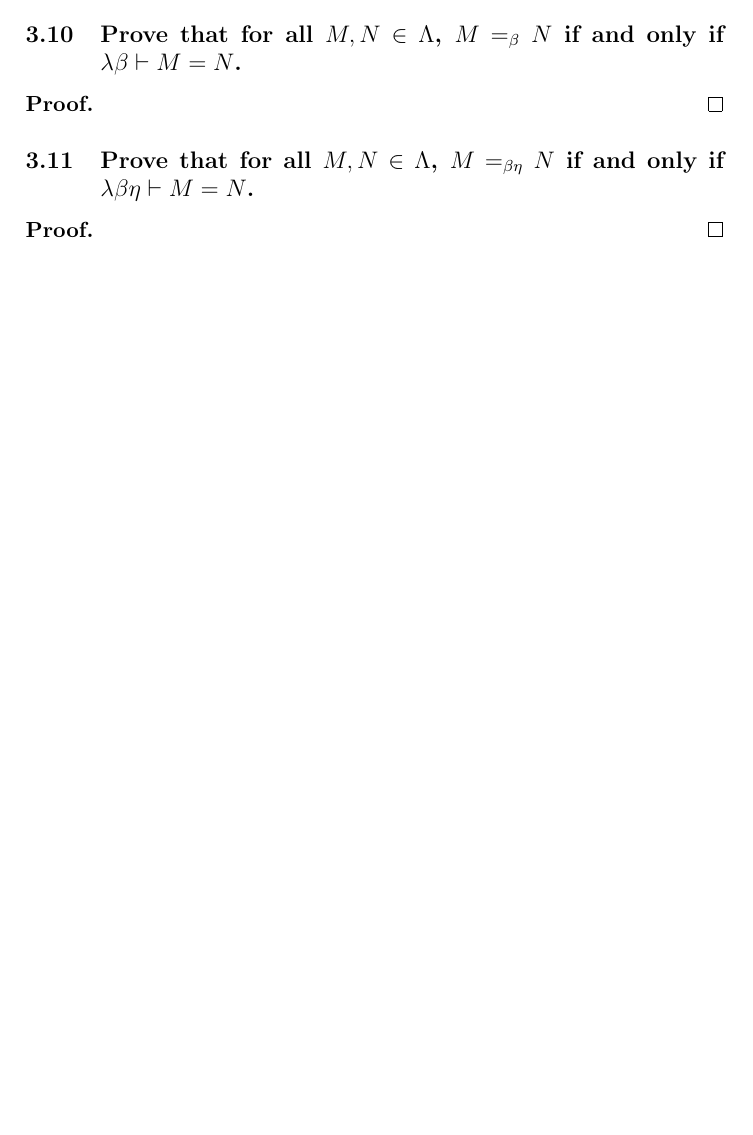
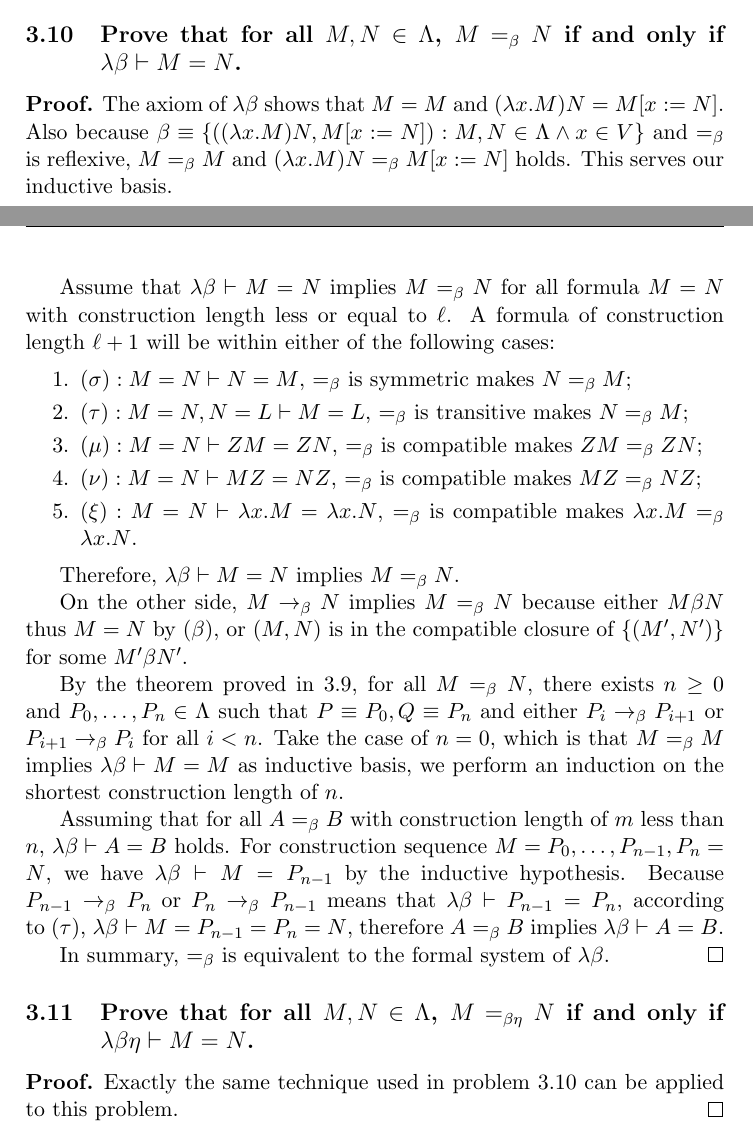
Before and after one commit to jiangyy/NJU-TOC-Solutions, a LaTeX document (solutions.tex, which reads chap3/3_10.tex, chap3/3_11.tex): part of page 11 of 12 before the commit and two parts of pages 11 and 12 of 13 after it, the two joined at a grey line, cut so that both start at the same text, the shorter picture padded with empty space. Compiled offline with pdfLaTeX.

Commit message:
Add solution to 3-10.
the proof is toooooooo long -_-

```diff
--- a/chap3/3_10.tex
+++ b/chap3/3_10.tex
@@ -1,5 +1,49 @@
 \problem{Prove that for all $M,N\in\Lambda$, $M\equivbeta N$ if and only if
 $\lambda\beta \vdash M=N$.}
 \begin{pf} \rm
- \qed
+ The axiom of $\lambda\beta$ shows that $M=M$ and $(\lambda x.M)N=M[x:=N]$.
+ Also because $\beta\equiv \{((\lambda x.M)N, M[x:=N]): M,N\in\Lambda \land x\in V\} $
+ and $\equivbeta$ is reflexive, $M\equivbeta M$ and $(\lambda x.M)N\equivbeta M[x:=N]$ holds.
+ This serves our inductive basis.
+
+ Assume that $\lambda\beta \vdash M=N$ implies $M\equivbeta N$ for all formula
+ $M=N$ with construction length less or equal to $\ell$.
+ A formula of construction length $\ell + 1$ will be within either of the following cases:
+
+\begin{enumerate}
+ \item $(\sigma): M=N\vdash N=M$, $\equivbeta$ is symmetric makes
+$N\equivbeta M$;
+ \item $(\tau): M=N, N=L\vdash M=L$,
+ $\equivbeta$ is transitive makes $N\equivbeta M$;
+ \item $(\mu): M=N\vdash ZM=ZN$, $\equivbeta$ is compatible makes
+ $ZM\equivbeta ZN$;
+ \item $(\nu): M=N\vdash MZ=NZ$, $\equivbeta$ is compatible makes
+ $MZ\equivbeta NZ$;
+ \item $(\xi): M=N\vdash \lambda x.M=\lambda x.N$, $\equivbeta$ is compatible makes
+ $\lambda x.M \equivbeta \lambda x.N$.
+\end{enumerate}
+
+ Therefore, $\lambda\beta \vdash M=N$ implies $M\equivbeta N$.
+
+ On the other side,
+ $M\onestepbeta N$ implies $M\equivbeta N$ because either $M\beta N$ thus $M=N$ by $(\beta)$,
+ or $(M,N)$ is in the compatible closure of $\{(M',N')\}$ for some $M'\beta N'$.
+
+ By the theorem proved in 3.9,
+ for all $M\equivbeta N$, there exists $n\geq 0$ and $P_0,\ldots,P_n\in\Lambda$
+ such that $P\equiv P_0, Q\equiv P_n$ and either $P_i\onestepbeta P_{i+1}$ or
+ $P_{i+1} \onestepbeta P_{i}$ for all $i<n$. Take the case of $n=0$, which is
+ that $M\equivbeta M$ implies $\lambda\beta \vdash M=M$ as inductive basis,
+ we perform an induction on the shortest construction length of $n$.
+
+ Assuming that for all $A\equivbeta B$ with construction length of $m$ less than $n$,
+ $\lambda\beta\vdash A=B$ holds.
+ For construction sequence $M = P_0,\ldots,P_{n-1},P_n = N$,
+ we have $\lambda\beta\vdash M = P_{n-1}$ by the inductive hypothesis.
+ Because $P_{n-1}\onestepbeta P_n$ or $P_{n}\onestepbeta P_{n-1}$ means that
+ $\lambda\beta\vdash P_{n-1} = P_n$, according to $(\tau)$, $\lambda\beta\vdash M = P_{n-1} = P_n = N$,
+ therefore $A\equivbeta B$ implies $\lambda\beta\vdash A=B$.
+
+ In summary, $\equivbeta$ is equivalent to the formal system of $\lambda\beta$.
+\qed
 \end{pf}
--- a/chap3/3_11.tex
+++ b/chap3/3_11.tex
@@ -1,5 +1,5 @@
 \problem{Prove that for all $M,N\in\Lambda$, $M=_{\beta\eta} N$ if and only if
 $\lambda\beta\eta \vdash M=N$.}
 \begin{pf} \rm
- \qed
+ Exactly the same technique used in problem 3.10 can be applied to this problem. \qed
 \end{pf}
```
Also changed, not shown: solutions.tex (+2 -2 lines), solutions.pdf.
